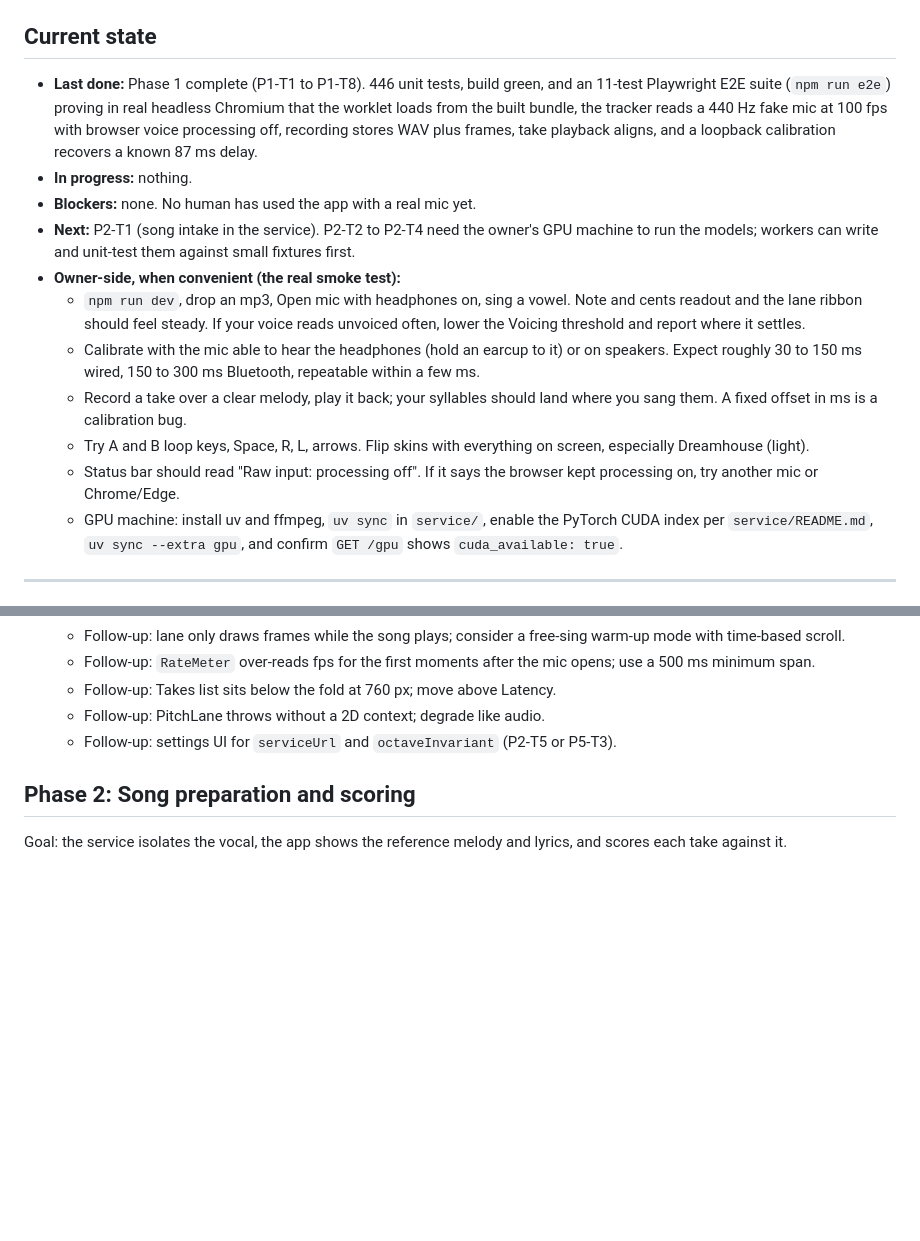
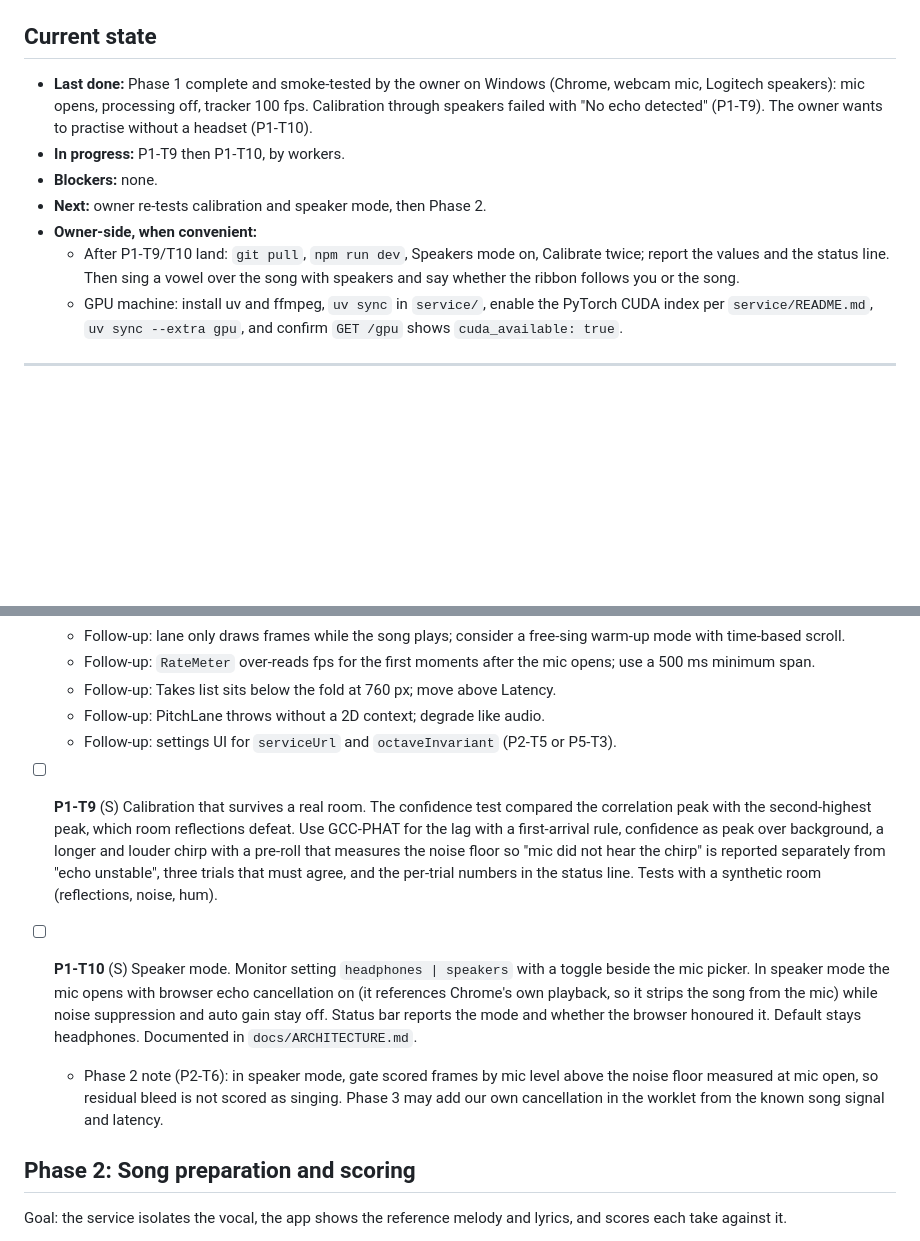
Before and after one commit to jvalordv/encore, a Markdown page: ROADMAP.md, 2 parts joined by grey strips. Drawn GitHub-style; blank space fills up the shorter version.

Commit message:
Roadmap: owner smoke test results, P1-T9 calibration, P1-T10 speaker mode
Co-Authored-By: Claude Fable 5.1 <noreply@anthropic.com>
Claude-Session: https://claude.ai/code/session_016KW5YcqWcvN6viz9QNdwXN

```diff
--- a/ROADMAP.md
+++ b/ROADMAP.md
@@ -7,31 +7,18 @@ resume protocol in `CLAUDE.md`.
 
 ## Current state
 
-- **Last done:** Phase 1 complete (P1-T1 to P1-T8). 446 unit tests, build
-  green, and an 11-test Playwright E2E suite (`npm run e2e`) proving in real
-  headless Chromium that the worklet loads from the built bundle, the
-  tracker reads a 440 Hz fake mic at 100 fps with browser voice processing
-  off, recording stores WAV plus frames, take playback aligns, and a
-  loopback calibration recovers a known 87 ms delay.
-- **In progress:** nothing.
-- **Blockers:** none. No human has used the app with a real mic yet.
-- **Next:** P2-T1 (song intake in the service). P2-T2 to P2-T4 need the
-  owner's GPU machine to run the models; workers can write and unit-test
-  them against small fixtures first.
-- **Owner-side, when convenient (the real smoke test):**
-  - `npm run dev`, drop an mp3, Open mic with headphones on, sing a vowel.
-    Note and cents readout and the lane ribbon should feel steady. If your
-    voice reads unvoiced often, lower the Voicing threshold and report
-    where it settles.
-  - Calibrate with the mic able to hear the headphones (hold an earcup to
-    it) or on speakers. Expect roughly 30 to 150 ms wired, 150 to 300 ms
-    Bluetooth, repeatable within a few ms.
-  - Record a take over a clear melody, play it back; your syllables should
-    land where you sang them. A fixed offset in ms is a calibration bug.
-  - Try A and B loop keys, Space, R, L, arrows. Flip skins with everything
-    on screen, especially Dreamhouse (light).
-  - Status bar should read "Raw input: processing off". If it says the
-    browser kept processing on, try another mic or Chrome/Edge.
+- **Last done:** Phase 1 complete and smoke-tested by the owner on Windows
+  (Chrome, webcam mic, Logitech speakers): mic opens, processing off,
+  tracker 100 fps. Calibration through speakers failed with "No echo
+  detected" (P1-T9). The owner wants to practise without a headset (P1-T10).
+- **In progress:** P1-T9 then P1-T10, by workers.
+- **Blockers:** none.
+- **Next:** owner re-tests calibration and speaker mode, then Phase 2.
+- **Owner-side, when convenient:**
+  - After P1-T9/T10 land: `git pull`, `npm run dev`, Speakers mode on,
+    Calibrate twice; report the values and the status line. Then sing a
+    vowel over the song with speakers and say whether the ribbon follows
+    you or the song.
   - GPU machine: install uv and ffmpeg, `uv sync` in `service/`, enable the
     PyTorch CUDA index per `service/README.md`, `uv sync --extra gpu`, and
     confirm `GET /gpu` shows `cuda_available: true`.
@@ -152,6 +139,25 @@ built bundle and the tracker reports the right pitch. `e2e` stays out of
   - Follow-up: PitchLane throws without a 2D context; degrade like audio.
   - Follow-up: settings UI for `serviceUrl` and `octaveInvariant` (P2-T5 or
     P5-T3).
+
+- [ ] **P1-T9** (S) Calibration that survives a real room. The confidence
+  test compared the correlation peak with the second-highest peak, which
+  room reflections defeat. Use GCC-PHAT for the lag with a first-arrival
+  rule, confidence as peak over background, a longer and louder chirp with
+  a pre-roll that measures the noise floor so "mic did not hear the chirp"
+  is reported separately from "echo unstable", three trials that must
+  agree, and the per-trial numbers in the status line. Tests with a
+  synthetic room (reflections, noise, hum).
+- [ ] **P1-T10** (S) Speaker mode. Monitor setting `headphones | speakers`
+  with a toggle beside the mic picker. In speaker mode the mic opens with
+  browser echo cancellation on (it references Chrome's own playback, so
+  it strips the song from the mic) while noise suppression and auto gain
+  stay off. Status bar reports the mode and whether the browser honoured
+  it. Default stays headphones. Documented in `docs/ARCHITECTURE.md`.
+  - Phase 2 note (P2-T6): in speaker mode, gate scored frames by mic level
+    above the noise floor measured at mic open, so residual bleed is not
+    scored as singing. Phase 3 may add our own cancellation in the worklet
+    from the known song signal and latency.
 
 ## Phase 2: Song preparation and scoring
 
```
